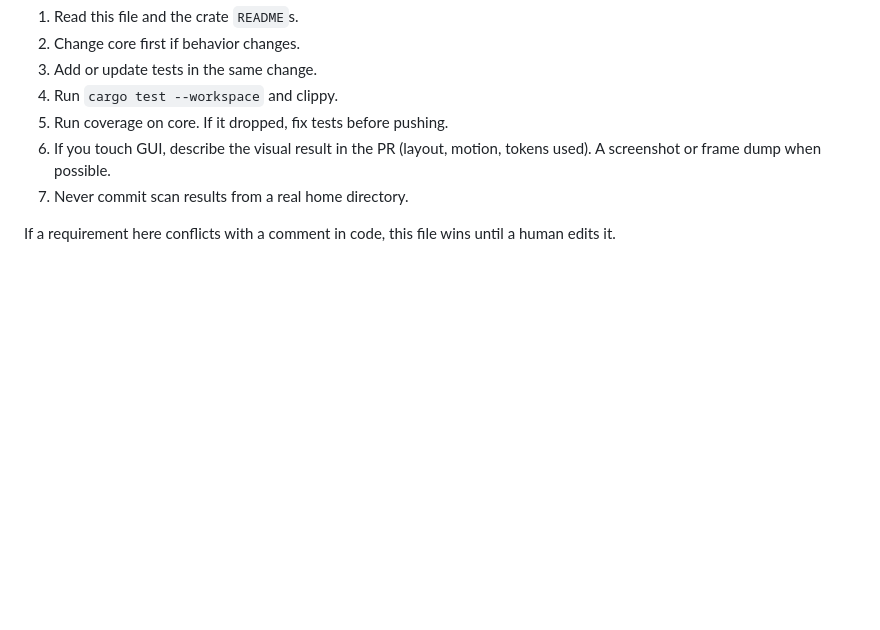
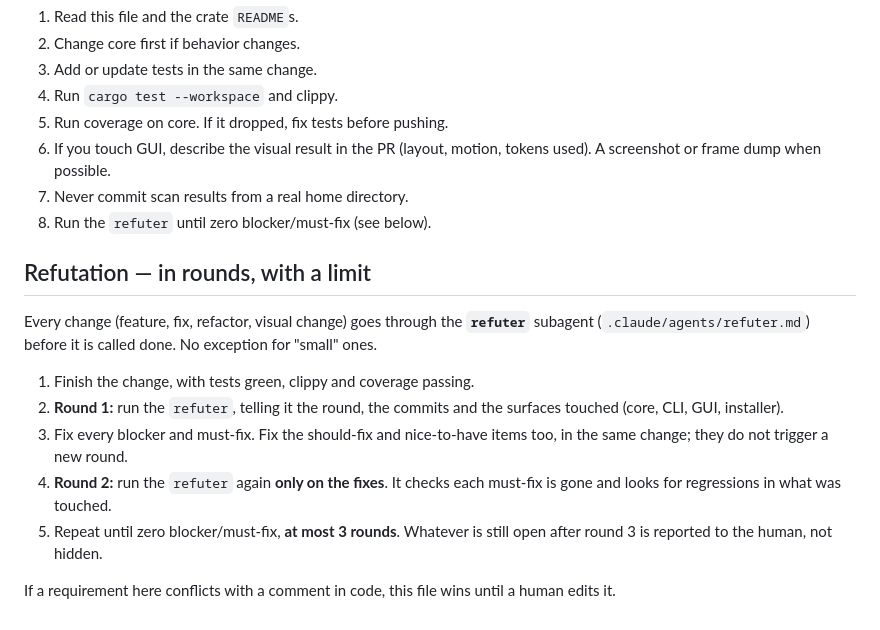
Before and after one commit to LucasCavalheri/huskmap, a Markdown page: AGENTS.md, the part around the change. GitHub-like rendering; blank space fills up the shorter version.

Commit message:
chore(agents): add the refuter subagent and its rounds to AGENTS.md

```diff
--- a/AGENTS.md
+++ b/AGENTS.md
@@ -212,5 +212,16 @@ Do not start on installers, marketing pages, or extra agent adapters before the
 5. Run coverage on core. If it dropped, fix tests before pushing.
 6. If you touch GUI, describe the visual result in the PR (layout, motion, tokens used). A screenshot or frame dump when possible.
 7. Never commit scan results from a real home directory.
+8. Run the `refuter` until zero blocker/must-fix (see below).
+
+## Refutation — in rounds, with a limit
+
+Every change (feature, fix, refactor, visual change) goes through the **`refuter`** subagent (`.claude/agents/refuter.md`) before it is called done. No exception for "small" ones.
+
+1. Finish the change, with tests green, clippy and coverage passing.
+2. **Round 1:** run the `refuter`, telling it the round, the commits and the surfaces touched (core, CLI, GUI, installer).
+3. Fix every blocker and must-fix. Fix the should-fix and nice-to-have items too, in the same change; they do not trigger a new round.
+4. **Round 2:** run the `refuter` again **only on the fixes**. It checks each must-fix is gone and looks for regressions in what was touched.
+5. Repeat until zero blocker/must-fix, **at most 3 rounds**. Whatever is still open after round 3 is reported to the human, not hidden.
 
 If a requirement here conflicts with a comment in code, this file wins until a human edits it.
```
Also changed, not shown: .claude/agents/refuter.md (added, +73 -0 lines).
